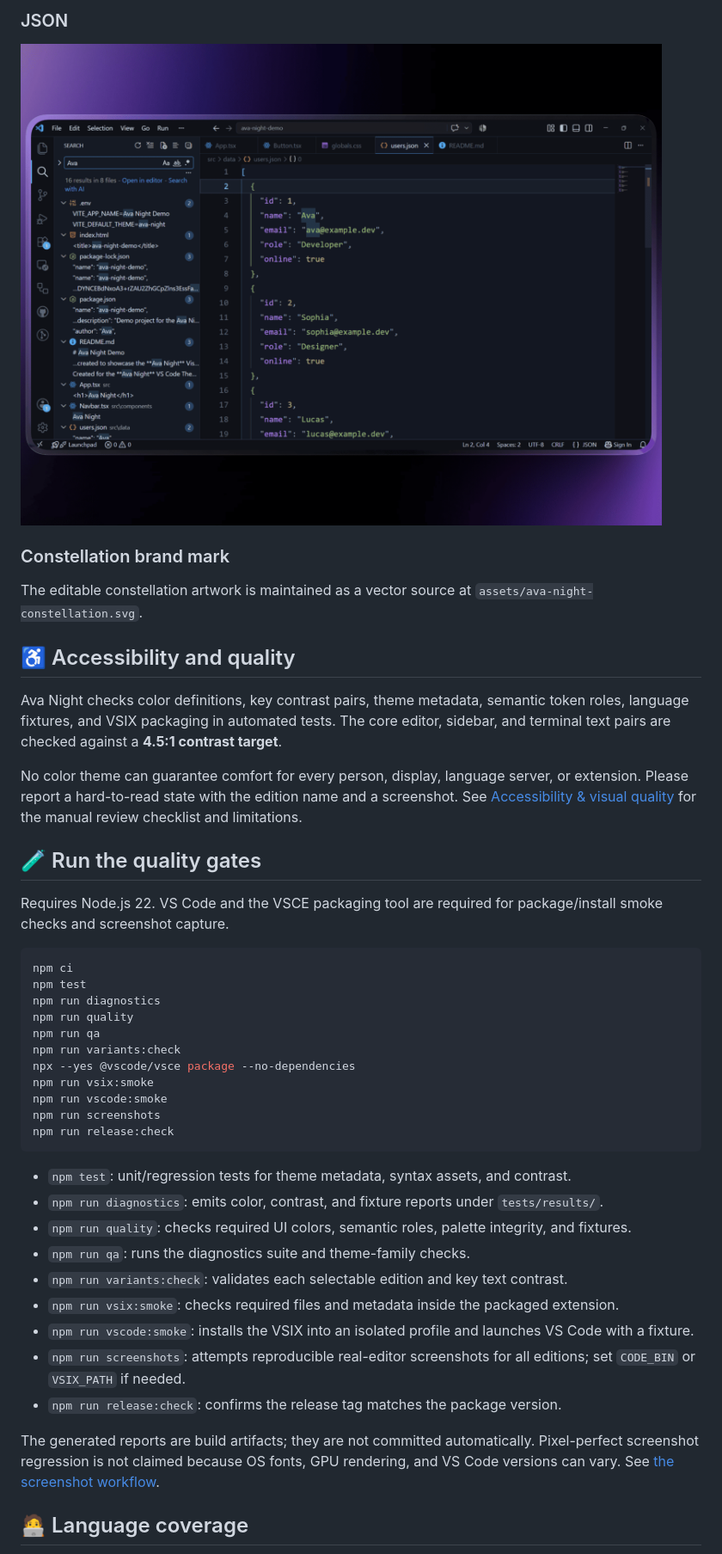
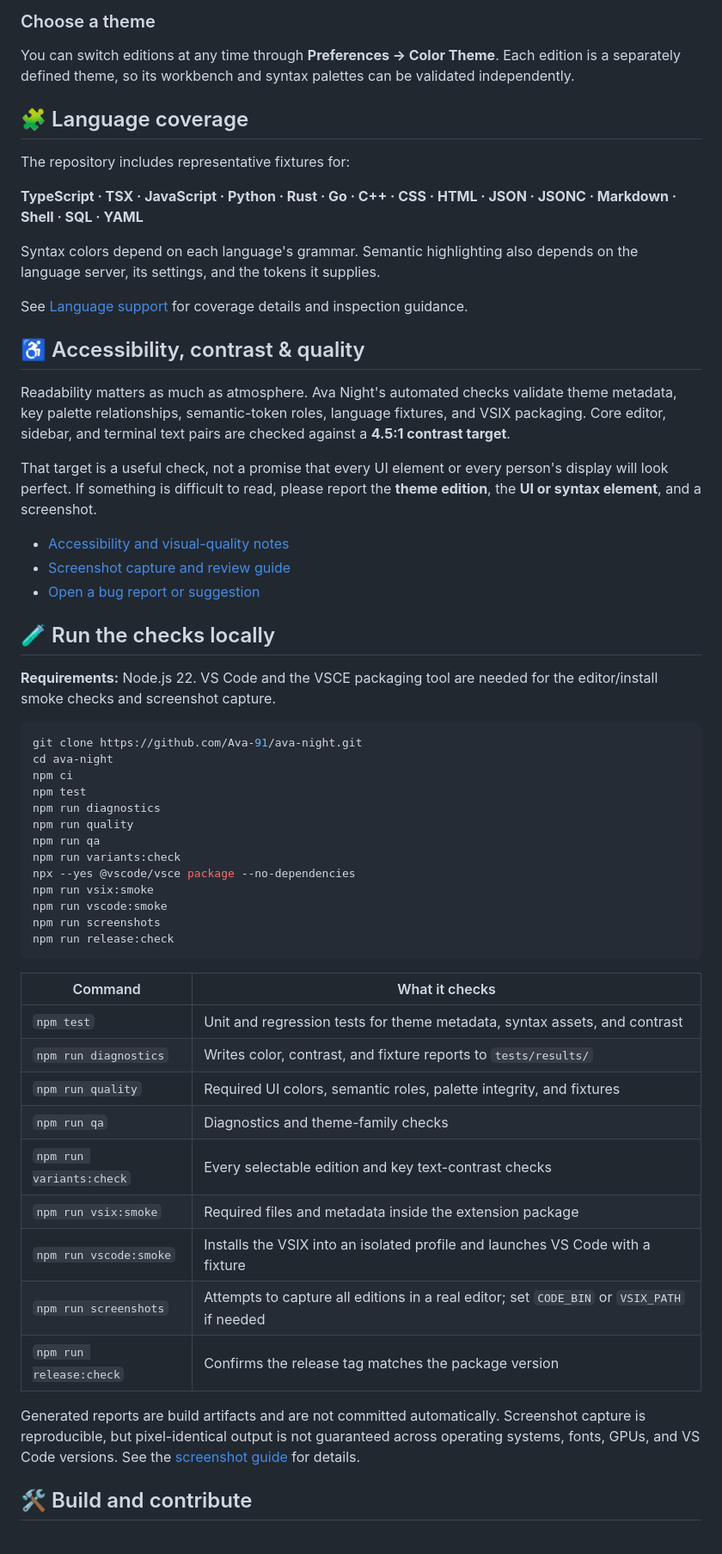
Before and after one commit to Ava-91/ava-night, a Markdown page: README.md, the part around one of its changes. Shown at 86% size. Drawn GitHub-style.

````diff
--- a/README.md
+++ b/README.md
@@ -69,23 +104,35 @@ The checked-in language screenshots below show representative code examples. For
 
-### JSON
+### Choose a theme
 
-![JSON syntax highlighting](.github/assets/json.png)
+You can switch editions at any time through **Preferences → Color Theme**. Each edition is a separately defined theme, so its workbench and syntax palettes can be validated independently.
 
-### Constellation brand mark
+## 🧩 Language coverage
 
-The editable constellation artwork is maintained as a vector source at `assets/ava-night-constellation.svg`.
+The repository includes representative fixtures for:
 
-## ♿ Accessibility and quality
+**TypeScript · TSX · JavaScript · Python · Rust · Go · C++ · CSS · HTML · JSON · JSONC · Markdown · Shell · SQL · YAML**
 
-Ava Night checks color definitions, key contrast pairs, theme metadata, semantic token roles, language fixtures, and VSIX packaging in automated tests. The core editor, sidebar, and terminal text pairs are checked against a **4.5:1 contrast target**.
+Syntax colors depend on each language's grammar. Semantic highlighting also depends on the language server, its settings, and the tokens it supplies.
 
-No color theme can guarantee comfort for every person, display, language server, or extension. Please report a hard-to-read state with the edition name and a screenshot. See [Accessibility & visual quality](docs/accessibility.md) for the manual review checklist and limitations.
+See [Language support](docs/LANGUAGE-SUPPORT.md) for coverage details and inspection guidance.
 
-## 🧪 Run the quality gates
+## ♿ Accessibility, contrast & quality
 
-Requires Node.js 22. VS Code and the VSCE packaging tool are required for package/install smoke checks and screenshot capture.
+Readability matters as much as atmosphere. Ava Night's automated checks validate theme metadata, key palette relationships, semantic-token roles, language fixtures, and VSIX packaging. Core editor, sidebar, and terminal text pairs are checked against a **4.5:1 contrast target**.
+
+That target is a useful check, not a promise that every UI element or every person's display will look perfect. If something is difficult to read, please report the **theme edition**, the **UI or syntax element**, and a screenshot.
+
+- [Accessibility and visual-quality notes](docs/accessibility.md)
+- [Screenshot capture and review guide](docs/SCREENSHOTS.md)
+- [Open a bug report or suggestion](https://github.com/Ava-91/ava-night/issues)
+
+## 🧪 Run the checks locally
+
+**Requirements:** Node.js 22. VS Code and the VSCE packaging tool are needed for the editor/install smoke checks and screenshot capture.
 
 ```bash
+git clone https://github.com/Ava-91/ava-night.git
+cd ava-night
 npm ci
 npm test
 npm run diagnostics
@@ -99,17 +146,19 @@ npm run screenshots
 npm run release:check
 ```
 
-- `npm test`: unit/regression tests for theme metadata, syntax assets, and contrast.
-- `npm run diagnostics`: emits color, contrast, and fixture reports under `tests/results/`.
-- `npm run quality`: checks required UI colors, semantic roles, palette integrity, and fixtures.
-- `npm run qa`: runs the diagnostics suite and theme-family checks.
-- `npm run variants:check`: validates each selectable edition and key text contrast.
-- `npm run vsix:smoke`: checks required files and metadata inside the packaged extension.
-- `npm run vscode:smoke`: installs the VSIX into an isolated profile and launches VS Code with a fixture.
-- `npm run screenshots`: attempts reproducible real-editor screenshots for all editions; set `CODE_BIN` or `VSIX_PATH` if needed.
-- `npm run release:check`: confirms the release tag matches the package version.
+| Command | What it checks |
+| --- | --- |
+| `npm test` | Unit and regression tests for theme metadata, syntax assets, and contrast |
+| `npm run diagnostics` | Writes color, contrast, and fixture reports to `tests/results/` |
+| `npm run quality` | Required UI colors, semantic roles, palette integrity, and fixtures |
+| `npm run qa` | Diagnostics and theme-family checks |
+| `npm run variants:check` | Every selectable edition and key text-contrast checks |
+| `npm run vsix:smoke` | Required files and metadata inside the extension package |
+| `npm run vscode:smoke` | Installs the VSIX into an isolated profile and launches VS Code with a fixture |
+| `npm run screenshots` | Attempts to capture all editions in a real editor; set `CODE_BIN` or `VSIX_PATH` if needed |
+| `npm run release:check` | Confirms the release tag matches the package version |
 
-The generated reports are build artifacts; they are not committed automatically. Pixel-perfect screenshot regression is not claimed because OS fonts, GPU rendering, and VS Code versions can vary. See [the screenshot workflow](docs/SCREENSHOTS.md).
+Generated reports are build artifacts and are not committed automatically. Screenshot capture is reproducible, but pixel-identical output is not guaranteed across operating systems, fonts, GPUs, and VS Code versions. See the [screenshot guide](docs/SCREENSHOTS.md) for details.
 
-## 🧑‍💻 Language coverage
+## 🛠️ Build and contribute
 
````
Also changed, not shown: other parts of README.md (+91 -59 lines).
